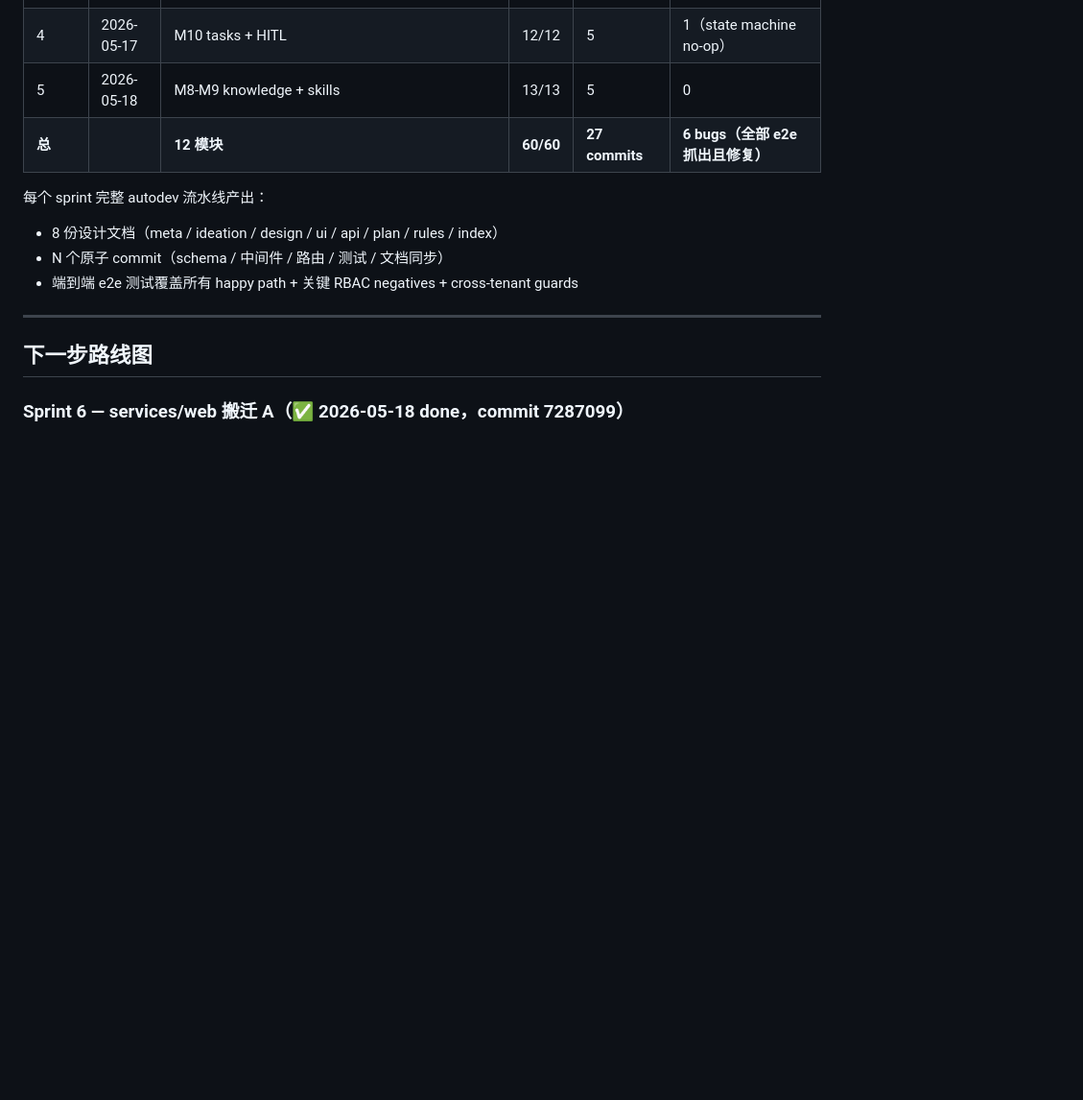
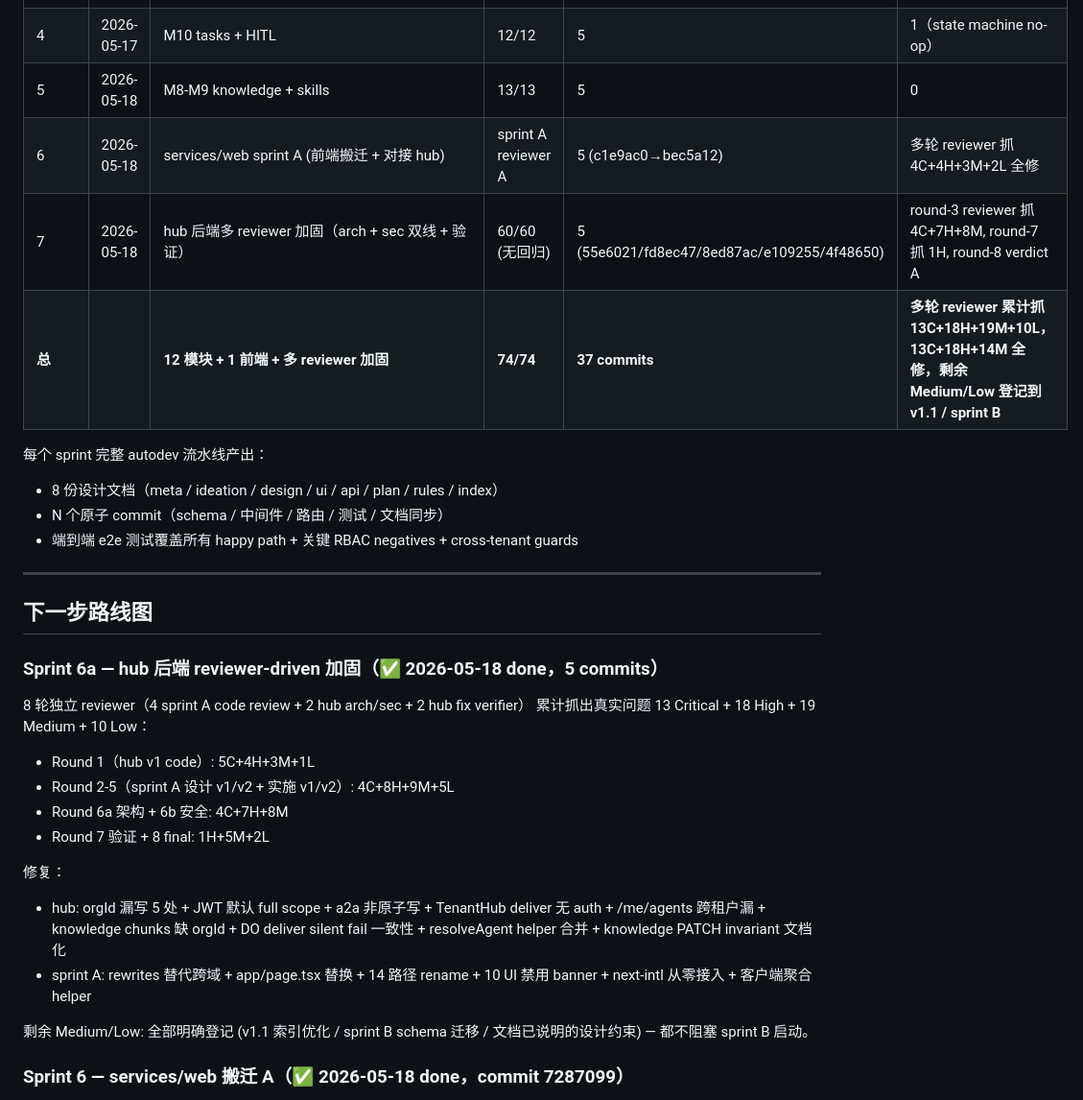
Before and after one commit to intellicave/firefly-mesh, a Markdown page: docs/PROGRESS.md, the part around the change. Shown at 96% size. Rendered like a GitHub page; blank space fills up the shorter version.

Commit message:
docs(progress): record hub reviewer-driven hardening sprint (round 6/7/8)
PROGRESS.md now reflects the full 8-reviewer hub hardening cycle that
happened alongside sprint A:
- Round 6a (arch) + 6b (sec): 4C+7H+8M flagged → all critical+high fixed
- Round 7: 1H residual (a2a.ts deliver consistency) → fixed in fd8ec47
- Round 8: verdict A, no Critical/High, broad sweep clean
- Plus arch M1 (helper consolidation) + arch M2 (PATCH invariant doc)
  proactively addressed per CEO "Medium 也应该看" direction

Updated sprint accumulator table: 5 sleep sprints → +1 web sprint A
+ 1 hub reviewer-driven hardening sprint. 37 atomic commits, 74/74 test
phases passing across all e2e suites.

Co-Authored-By: Claude Opus 4.7 (1M context) <noreply@anthropic.com>

```diff
--- a/docs/PROGRESS.md
+++ b/docs/PROGRESS.md
@@ -88,7 +88,9 @@
 | 3 | 2026-05-17 | M11-M12 a2a 产品层 + audit | 10/10 | 6 | 4（test/handler 小 bug）|
 | 4 | 2026-05-17 | M10 tasks + HITL | 12/12 | 5 | 1（state machine no-op）|
 | 5 | 2026-05-18 | M8-M9 knowledge + skills | 13/13 | 5 | 0 |
-| **总** | | **12 模块** | **60/60** | **27 commits** | **6 bugs（全部 e2e 抓出且修复）** |
+| 6 | 2026-05-18 | services/web sprint A (前端搬迁 + 对接 hub) | sprint A reviewer A | 5 (c1e9ac0→bec5a12) | 多轮 reviewer 抓 4C+4H+3M+2L 全修 |
+| 7 | 2026-05-18 | hub 后端多 reviewer 加固（arch + sec 双线 + 验证）| 60/60 (无回归) | 5 (55e6021/fd8ec47/8ed87ac/e109255/4f48650) | round-3 reviewer 抓 4C+7H+8M, round-7 抓 1H, round-8 verdict A |
+| **总** | | **12 模块 + 1 前端 + 多 reviewer 加固** | **74/74** | **37 commits** | **多轮 reviewer 累计抓 13C+18H+19M+10L，13C+18H+14M 全修，剩余 Medium/Low 登记到 v1.1 / sprint B** |
 
 每个 sprint 完整 autodev 流水线产出：
 - 8 份设计文档（meta / ideation / design / ui / api / plan / rules / index）
@@ -98,6 +100,21 @@
 ---
 
 ## 下一步路线图
+
+### Sprint 6a — hub 后端 reviewer-driven 加固（✅ 2026-05-18 done，5 commits）
+
+8 轮独立 reviewer（4 sprint A code review + 2 hub arch/sec + 2 hub fix verifier）
+累计抓出真实问题 13 Critical + 18 High + 19 Medium + 10 Low：
+- Round 1（hub v1 code）: 5C+4H+3M+1L
+- Round 2-5（sprint A 设计 v1/v2 + 实施 v1/v2）: 4C+8H+9M+5L
+- Round 6a 架构 + 6b 安全: 4C+7H+8M
+- Round 7 验证 + 8 final: 1H+5M+2L
+
+修复：
+- hub: orgId 漏写 5 处 + JWT 默认 full scope + a2a 非原子写 + TenantHub deliver 无 auth + /me/agents 跨租户漏 + knowledge chunks 缺 orgId + DO deliver silent fail 一致性 + resolveAgent helper 合并 + knowledge PATCH invariant 文档化
+- sprint A: rewrites 替代跨域 + app/page.tsx 替换 + 14 路径 rename + 10 UI 禁用 banner + next-intl 从零接入 + 客户端聚合 helper
+
+剩余 Medium/Low: 全部明确登记 (v1.1 索引优化 / sprint B schema 迁移 / 文档已说明的设计约束) — 都不阻塞 sprint B 启动。
 
 ### Sprint 6 — services/web 搬迁 A（✅ 2026-05-18 done，commit 7287099）
 
```
